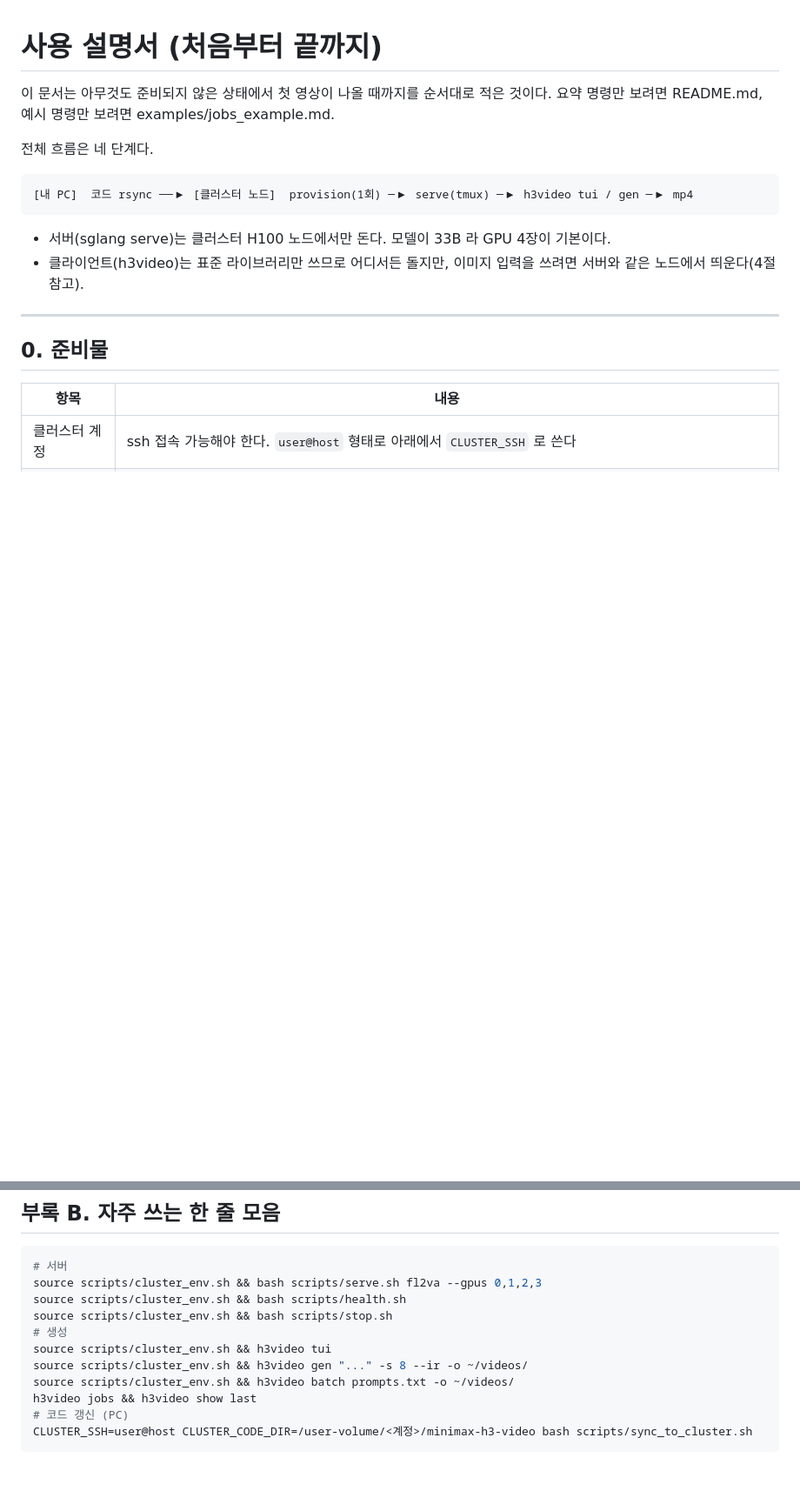
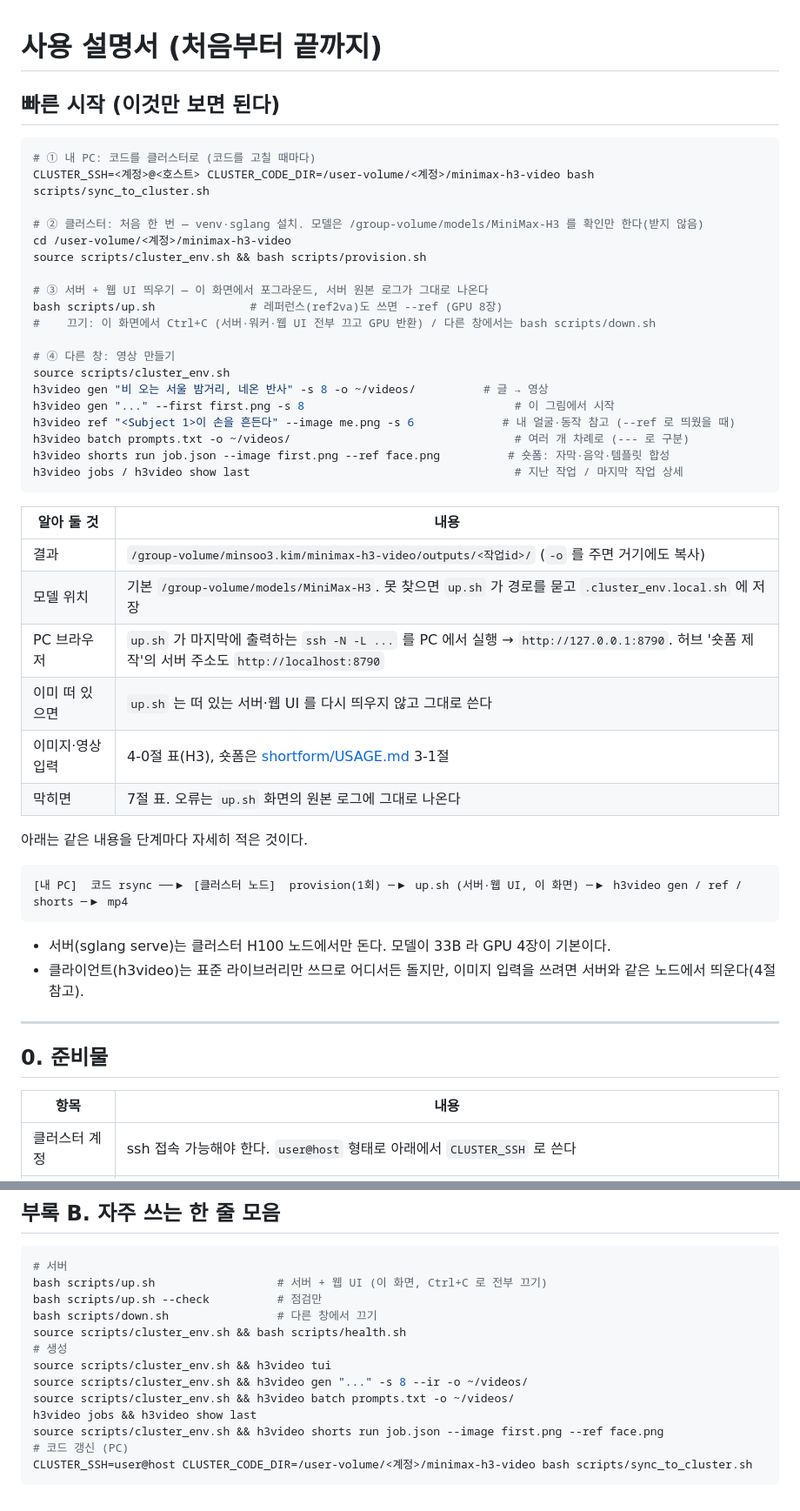
Before and after one commit to 33modeling/minimax-h3-video, a Markdown page: USAGE.md, 2 parts joined by grey strips. Shown at 87% size. GitHub-like rendering; blank space fills up the shorter version.

Commit message:
USAGE: 맨 앞에 빠른 시작(올리기→provision→up.sh→영상·숏폼, 알아 둘 것 표), 흐름도·문제 해결(포트 충돌·서버 종료)·한 줄 모음을 지금 동작에 맞춤

````diff
--- a/USAGE.md
+++ b/USAGE.md
@@ -1,12 +1,42 @@
 # 사용 설명서 (처음부터 끝까지)
 
-이 문서는 아무것도 준비되지 않은 상태에서 첫 영상이 나올 때까지를 순서대로 적은 것이다.
-요약 명령만 보려면 README.md, 예시 명령만 보려면 examples/jobs_example.md.
+## 빠른 시작 (이것만 보면 된다)
 
-전체 흐름은 네 단계다.
+```bash
+# ① 내 PC: 코드를 클러스터로 (코드를 고칠 때마다)
+CLUSTER_SSH=<계정>@<호스트> CLUSTER_CODE_DIR=/user-volume/<계정>/minimax-h3-video bash scripts/sync_to_cluster.sh
+
+# ② 클러스터: 처음 한 번 — venv·sglang 설치. 모델은 /group-volume/models/MiniMax-H3 를 확인만 한다(받지 않음)
+cd /user-volume/<계정>/minimax-h3-video
+source scripts/cluster_env.sh && bash scripts/provision.sh
+
+# ③ 서버 + 웹 UI 띄우기 — 이 화면에서 포그라운드, 서버 원본 로그가 그대로 나온다
+bash scripts/up.sh              # 레퍼런스(ref2va)도 쓰면 --ref (GPU 8장)
+#    끄기: 이 화면에서 Ctrl+C (서버·워커·웹 UI 전부 끄고 GPU 반환) / 다른 창에서는 bash scripts/down.sh
+
+# ④ 다른 창: 영상 만들기
+source scripts/cluster_env.sh
+h3video gen "비 오는 서울 밤거리, 네온 반사" -s 8 -o ~/videos/          # 글 → 영상
+h3video gen "..." --first first.png -s 8                               # 이 그림에서 시작
+h3video ref "<Subject 1>이 손을 흔든다" --image me.png -s 6             # 내 얼굴·동작 참고 (--ref 로 띄웠을 때)
+h3video batch prompts.txt -o ~/videos/                                 # 여러 개 차례로 (--- 로 구분)
+h3video shorts run job.json --image first.png --ref face.png          # 숏폼: 자막·음악·템플릿 합성
+h3video jobs / h3video show last                                       # 지난 작업 / 마지막 작업 상세
+```
+
+| 알아 둘 것 | 내용 |
+|---|---|
+| 결과 | `/group-volume/minsoo3.kim/minimax-h3-video/outputs/<작업id>/` (`-o` 를 주면 거기에도 복사) |
+| 모델 위치 | 기본 `/group-volume/models/MiniMax-H3`. 못 찾으면 `up.sh` 가 경로를 묻고 `.cluster_env.local.sh` 에 저장 |
+| PC 브라우저 | `up.sh` 가 마지막에 출력하는 `ssh -N -L ...` 를 PC 에서 실행 → `http://127.0.0.1:8790`. 허브 '숏폼 제작'의 서버 주소도 `http://localhost:8790` |
+| 이미 떠 있으면 | `up.sh` 는 떠 있는 서버·웹 UI 를 다시 띄우지 않고 그대로 쓴다 |
+| 이미지·영상 입력 | 4-0절 표(H3), 숏폼은 [shortform/USAGE.md](shortform/USAGE.md) 3-1절 |
+| 막히면 | 7절 표. 오류는 `up.sh` 화면의 원본 로그에 그대로 나온다 |
+
+아래는 같은 내용을 단계마다 자세히 적은 것이다.
 
 ```
-[내 PC]  코드 rsync ──▶ [클러스터 노드]  provision(1회) ─▶ serve(tmux) ─▶ h3video tui / gen ─▶ mp4
+[내 PC]  코드 rsync ──▶ [클러스터 노드]  provision(1회) ─▶ up.sh (서버·웹 UI, 이 화면) ─▶ h3video gen / ref / shorts ─▶ mp4
 ```
 
 - 서버(sglang serve)는 클러스터 H100 노드에서만 돈다. 모델이 33B 라 GPU 4장이 기본이다.
@@ -488,14 +519,16 @@ export H3_NUM_GPUS=4
 
 ```bash
 # 서버
-source scripts/cluster_env.sh && bash scripts/serve.sh fl2va --gpus 0,1,2,3
+bash scripts/up.sh                  # 서버 + 웹 UI (이 화면, Ctrl+C 로 전부 끄기)
+bash scripts/up.sh --check          # 점검만
+bash scripts/down.sh                # 다른 창에서 끄기
 source scripts/cluster_env.sh && bash scripts/health.sh
-source scripts/cluster_env.sh && bash scripts/stop.sh
 # 생성
 source scripts/cluster_env.sh && h3video tui
 source scripts/cluster_env.sh && h3video gen "..." -s 8 --ir -o ~/videos/
 source scripts/cluster_env.sh && h3video batch prompts.txt -o ~/videos/
 h3video jobs && h3video show last
+source scripts/cluster_env.sh && h3video shorts run job.json --image first.png --ref face.png
 # 코드 갱신 (PC)
 CLUSTER_SSH=user@host CLUSTER_CODE_DIR=/user-volume/<계정>/minimax-h3-video bash scripts/sync_to_cluster.sh
 ```
````
Also changed, not shown: other parts of USAGE.md (+3 -2 lines).
